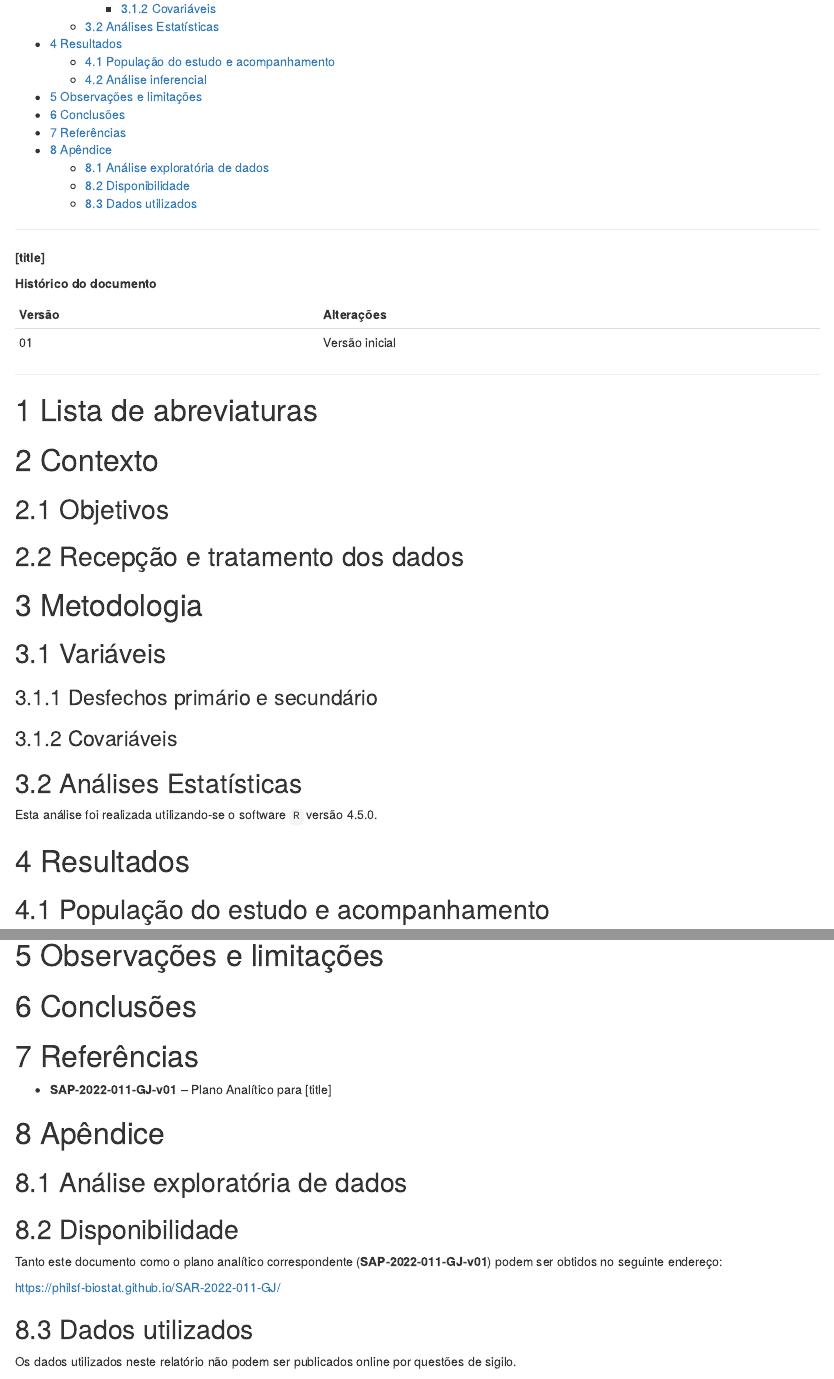
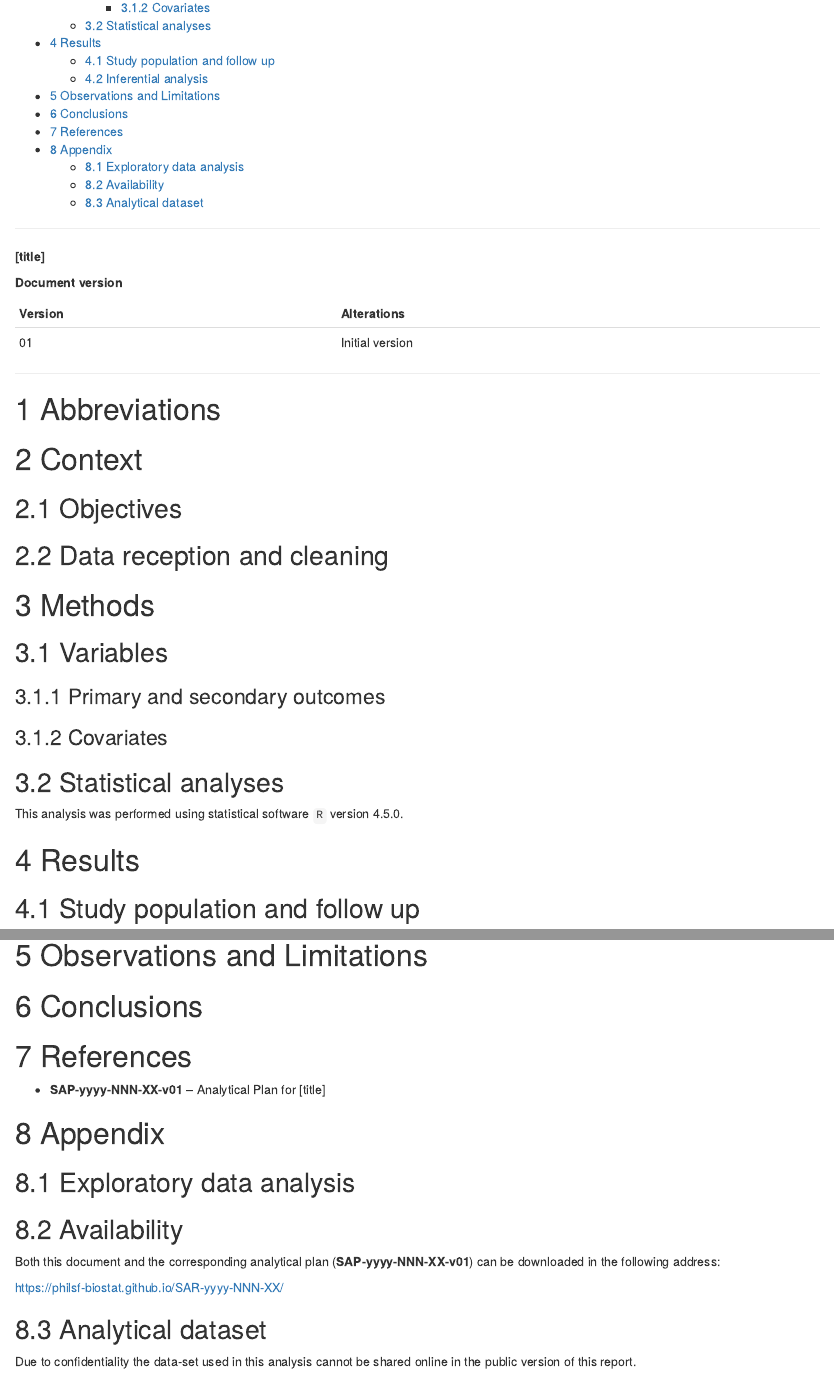
Before and after one commit to philsf-biostat/SAR-2022-011-GJ, an R Markdown document (report/SAR-2022-011-GJ-v01.Rmd): the page in a window 1100 px wide, from 370 px down before the commit and from 320 px down after it, so that both start at the same text, and a second part further down, joined at a grey line. Rendered offline with R 4.5, knitr and Pandoc, with nearby package versions; some code elsewhere in the file could not run offline; column names are cleaned by a stand-in for the janitor package.

Commit message:
template translated to en

````diff
--- a/report/SAR-2022-011-GJ-v01.Rmd
+++ b/report/SAR-2022-011-GJ-v01.Rmd
@@ -18,9 +18,9 @@ output:
     fig_caption: yes
     fig_height: 6
     fig_width: 6
-    reference_docx: misc/style_SAR_pt.docx
+    reference_docx: misc/style_SAR_en.docx
     toc: yes
-toc-title: "Sumário"
+# toc-title: "Sumário"
 ---
 
 ```{r setup, include=FALSE}
@@ -39,46 +39,46 @@ panderOptions('table.split.table', 160)
 
 **[title]**
 
-**Histórico do documento**
+**Document version**
 
 ```{r history}
 Version <- c("01")
-Changes <- c("Versão inicial")
+Changes <- c("Initial version")
 history <- cbind(Version, Changes)
-colnames(history) <- c("Versão", "Alterações")
+colnames(history) <- c("Version", "Alterations")
 # pander(history, split.cells = 70)
 kable(history)
 ```
 
 ---
 
-# Lista de abreviaturas
+# Abbreviations
 
-# Contexto
+# Context
 
-## Objetivos
+## Objectives
 
-## Recepção e tratamento dos dados
+## Data reception and cleaning
 
-# Metodologia
+# Methods
 
 ```{r results, include=FALSE}
 source("scripts/results.R", encoding = 'UTF-8')
 ```
 
-## Variáveis
+## Variables
 
-### Desfechos primário e secundário
+### Primary and secondary outcomes
 
-### Covariáveis
+### Covariates
 
-## Análises Estatísticas
+## Statistical analyses
 
-Esta análise foi realizada utilizando-se o software `R` versão `r getRversion()`.
+This analysis was performed using statistical software `R` version `r getRversion()`.
 
-# Resultados
+# Results
 
-## População do estudo e acompanhamento
+## Study population and follow up
 
 ```{r tab_desc}
 tab_desc %>%
@@ -87,7 +87,7 @@ tab_desc %>%
   )
 ```
 
-```{r fig1, fig.cap="**Figura 1** caption"}
+```{r fig1, fig.cap="**Figure 1** caption"}
 # ![Age](../figures/outcome.png)
 # knitr::include_graphics("../figures/outcome.png", error = FALSE)
 ```
@@ -101,40 +101,40 @@ tab_inf %>%
   )
 ```
 
-# Observações e limitações
+# Observations and Limitations
 
-# Conclusões
+# Conclusions
 
-# Referências
+# References
 
-- **SAP-2022-011-GJ-v01** -- Plano Analítico para [title]
+- **SAP-yyyy-NNN-XX-v01** -- Analytical Plan for [title]
 
-# Apêndice
+# Appendix
 
-## Análise exploratória de dados
+## Exploratory data analysis
 
-```{r A1, fig.cap="**Figura A1** Distribuição da idade na população do estudo."}
+```{r A1, fig.cap="**Figure A1** Distribution of age in the study population."}
 # ![Age](../figures/distr_age.png)
 # knitr::include_graphics("../figures/distr_age.png", error = FALSE)
 ```
 
-## Disponibilidade
+## Availability
 
-Tanto este documento como o plano analítico correspondente (**SAP-2022-011-GJ-v01**) podem ser obtidos no seguinte endereço:
+Both this document and the corresponding analytical plan (**SAP-yyyy-NNN-XX-v01**) can be downloaded in the following address:
 
-<!-- Este documento pode ser obtido no seguinte endereço: -->
+<!-- This document can be downloaded in the following address: -->
 
-<https://philsf-biostat.github.io/SAR-2022-011-GJ/>
+<https://philsf-biostat.github.io/SAR-yyyy-NNN-XX/>
 
-<!-- O cliente solicitou que esta análise seja mantida confidencial. -->
-<!-- Tanto este documento como o plano analítico correspondente (**SAP-2022-011-GJ-v01**) portanto não foram publicados online e apenas o título e o ano da análise foram incluídas no portfólio do consultor. -->
-<!-- O portfólio pode ser visto em: -->
+<!-- The client has requested that this analysis be kept confidential. -->
+<!-- Both this document and the corresponding analytical plan (**SAP-yyyy-NNN-XX-v01**) are therefore not published online and only the title and year of the analysis will be included in the consultant's Portfolio. -->
+<!-- The portfolio is available at: -->
 
 <!-- <https://philsf-biostat.github.io/> -->
 
-## Dados utilizados
+## Analytical dataset
 
-Os dados utilizados neste relatório não podem ser publicados online por questões de sigilo.
+Due to confidentiality the data-set used in this analysis cannot be shared online in the public version of this report.
 
 ```{r data}
 # print analytical of analytical_mockup whether it is the private or public version of the SAR
````
Also changed, not shown: report/SAR-2022-011-GJ-v01.Rmd (18 more changed lines), 2 other files.
